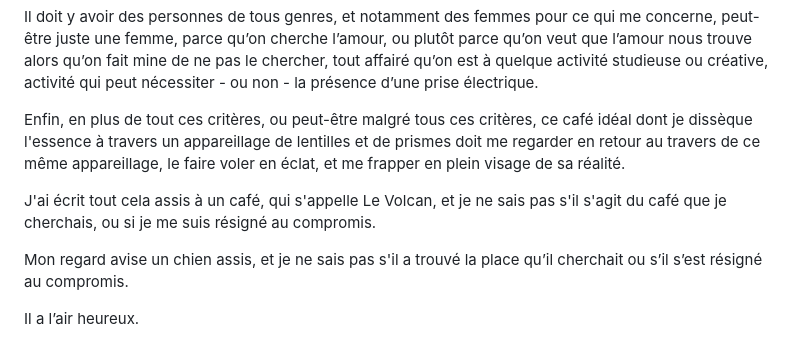
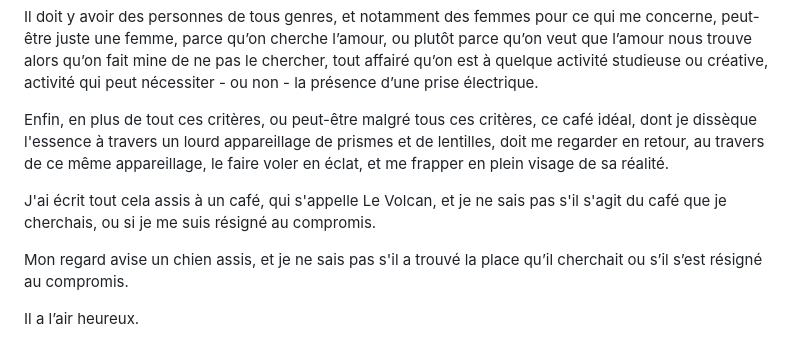
Before and after one commit to martintricaud/poezine, a Markdown page: Je cherche un café.md, the part around the change. GitHub-like rendering.

Commit message:
fix a few typos

```diff
--- a/Je cherche un café.md
+++ b/Je cherche un café.md
@@ -19,11 +19,10 @@ Une population authentiquement authentique doit comporter des personnes riches e
 
 Il doit y avoir des personnes de tous genres, et notamment des femmes pour ce qui me concerne, peut-être juste une femme, parce qu’on cherche l’amour, ou plutôt parce qu’on veut que l’amour nous trouve alors qu’on fait mine de ne pas le chercher, tout affairé qu’on est à quelque activité studieuse ou créative, activité qui peut nécessiter - ou non - la présence d’une prise électrique.
 
-Enfin, en plus de tout ces critères, ou peut-être malgré tous ces critères, ce café idéal dont je dissèque l'essence à travers un appareillage de lentilles et de prismes doit me regarder en retour au travers de ce même appareillage, le faire voler en éclat, et me frapper en plein visage de sa réalité.
+Enfin, en plus de tout ces critères, ou peut-être malgré tous ces critères, ce café idéal, dont je dissèque l'essence à travers un lourd appareillage de prismes et de lentilles, doit me regarder en retour, au travers de ce même appareillage, le faire voler en éclat, et me frapper en plein visage de sa réalité.
 
 J'ai écrit tout cela assis à un café, qui s'appelle Le Volcan, et je ne sais pas s'il s'agit du café que je cherchais, ou si je me suis résigné au compromis.
 
-Mon regard avise un chien assis, et je ne sais pas s'il a trouvé la place qu’il cherchait
-ou s’il s’est résigné au compromis.
+Mon regard avise un chien assis, et je ne sais pas s'il a trouvé la place qu’il cherchait ou s’il s’est résigné au compromis.
 
 Il a l’air heureux.
```
